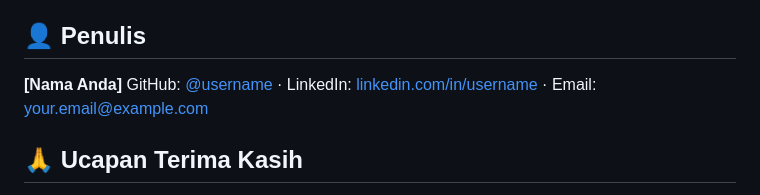
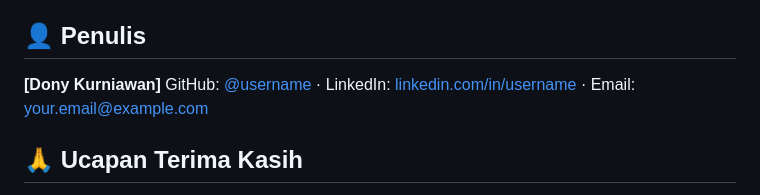
Before and after one commit to kurniawan-Donn/regulation-audit-assistant, a Markdown page: README.md, the part around the change. Drawn GitHub-style.

Commit message:
Update author information in README.md

```diff
--- a/README.md
+++ b/README.md
@@ -543,8 +543,8 @@ Proyek ini dilisensikan di bawah [MIT License](LICENSE). Bebas digunakan, dimodi
 
 ## 👤 Penulis
 
-**[Nama Anda]**
-GitHub: [@username](https://github.com/username) · LinkedIn: [linkedin.com/in/username](https://linkedin.com/in/username) · Email: your.email@example.com
+**[Dony Kurniawan]**
+GitHub: [@username](https://github.com/kurniawan-Donn) · LinkedIn: [linkedin.com/in/username](https://linkedin.com/in/username) · Email: your.email@example.com
 
 ## 🙏 Ucapan Terima Kasih
 
```
